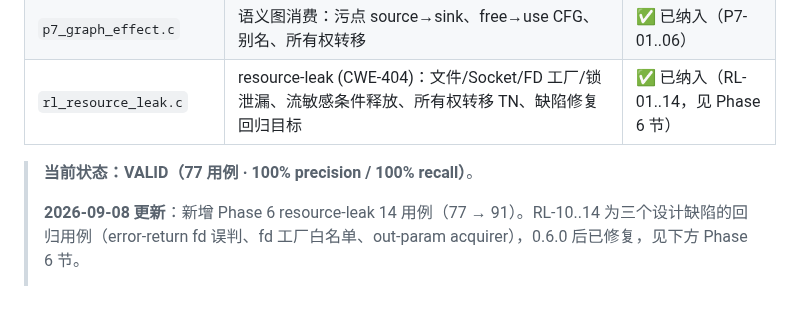
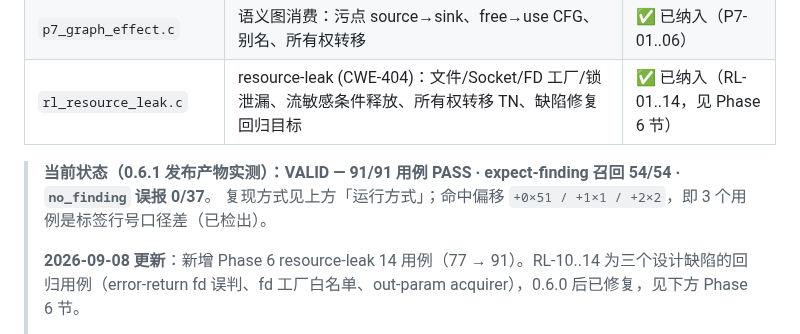
Before and after one commit to DannyAn/secguard-clang, a Markdown page: examples/c-vuln-benchmark/benchmark.md, the part around the change. GitHub-like rendering; blank space fills up the shorter version.

Commit message:
docs(benchmark): replace the stale VALID line with the reproduced 0.6.1 numbers
The line claimed "77 用例 · 100% precision / 100% recall" while the ground truth
has held 91 cases / 54 expect-finding since 2026-09-08, and it pinned no artifact.
It now records what the validator actually reproduces on the v0.6.1 release:
91/91 PASS, recall 54/54, FP 0/37, with the three line-offset hits called out.

```diff
--- a/examples/c-vuln-benchmark/benchmark.md
+++ b/examples/c-vuln-benchmark/benchmark.md
@@ -233,7 +233,8 @@ validator 按 **(漏洞类型, 文件, 行 ± 容差)** 比对，默认容差 ±
 | `p7_graph_effect.c` | 语义图消费：污点 source→sink、free→use CFG、别名、所有权转移 | ✅ 已纳入（P7-01..06） |
 | `rl_resource_leak.c` | resource-leak (CWE-404)：文件/Socket/FD 工厂/锁泄漏、流敏感条件释放、所有权转移 TN、缺陷修复回归目标 | ✅ 已纳入（RL-01..14，见 Phase 6 节） |
 
-> **当前状态：VALID（77 用例 · 100% precision / 100% recall）**。
+> **当前状态（0.6.1 发布产物实测）：VALID — 91/91 用例 PASS · expect-finding 召回 54/54 · `no_finding` 误报 0/37**。
+> 复现方式见上方「运行方式」；命中偏移 `+0×51 / +1×1 / +2×2`，即 3 个用例是标签行号口径差（已检出）。
 >
 > **2026-09-08 更新**：新增 Phase 6 resource-leak 14 用例（77 → 91）。RL-10..14
 > 为三个设计缺陷的回归用例（error-return fd 误判、fd 工厂白名单、out-param
```
